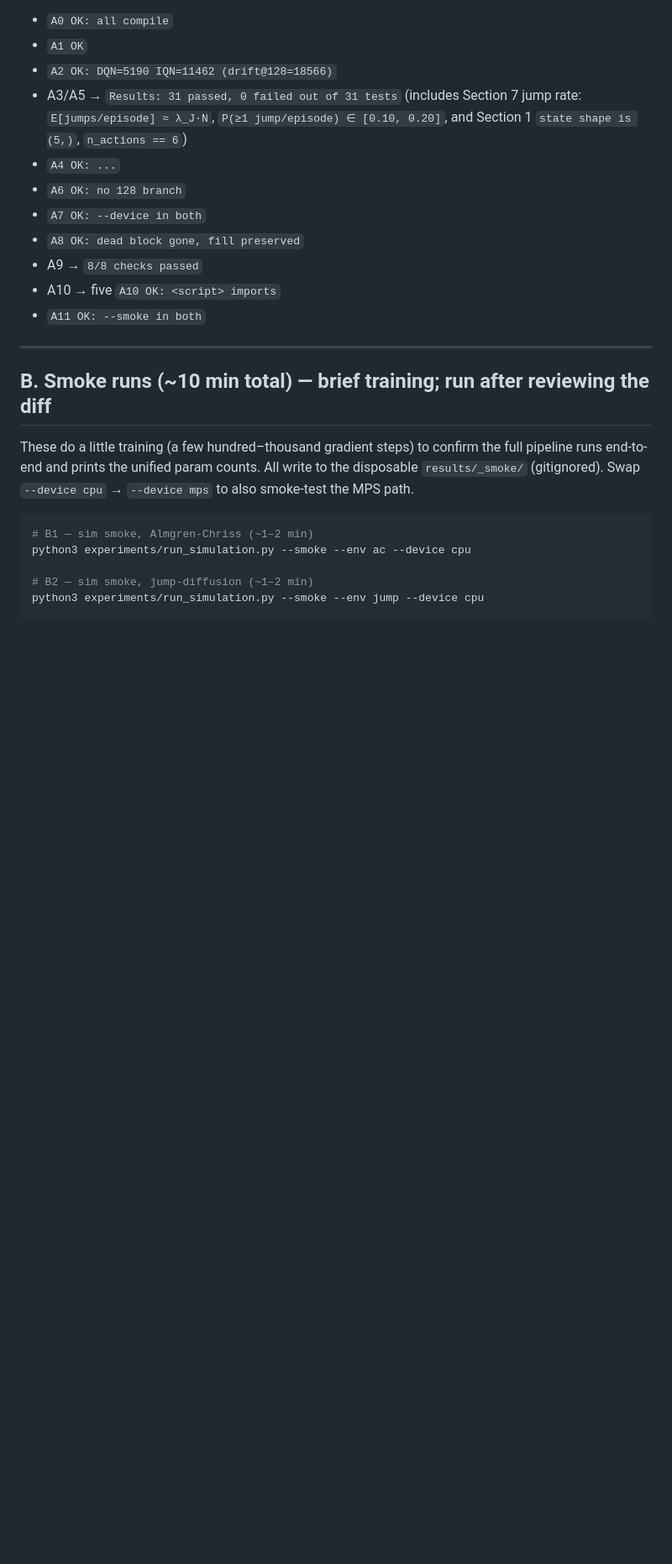
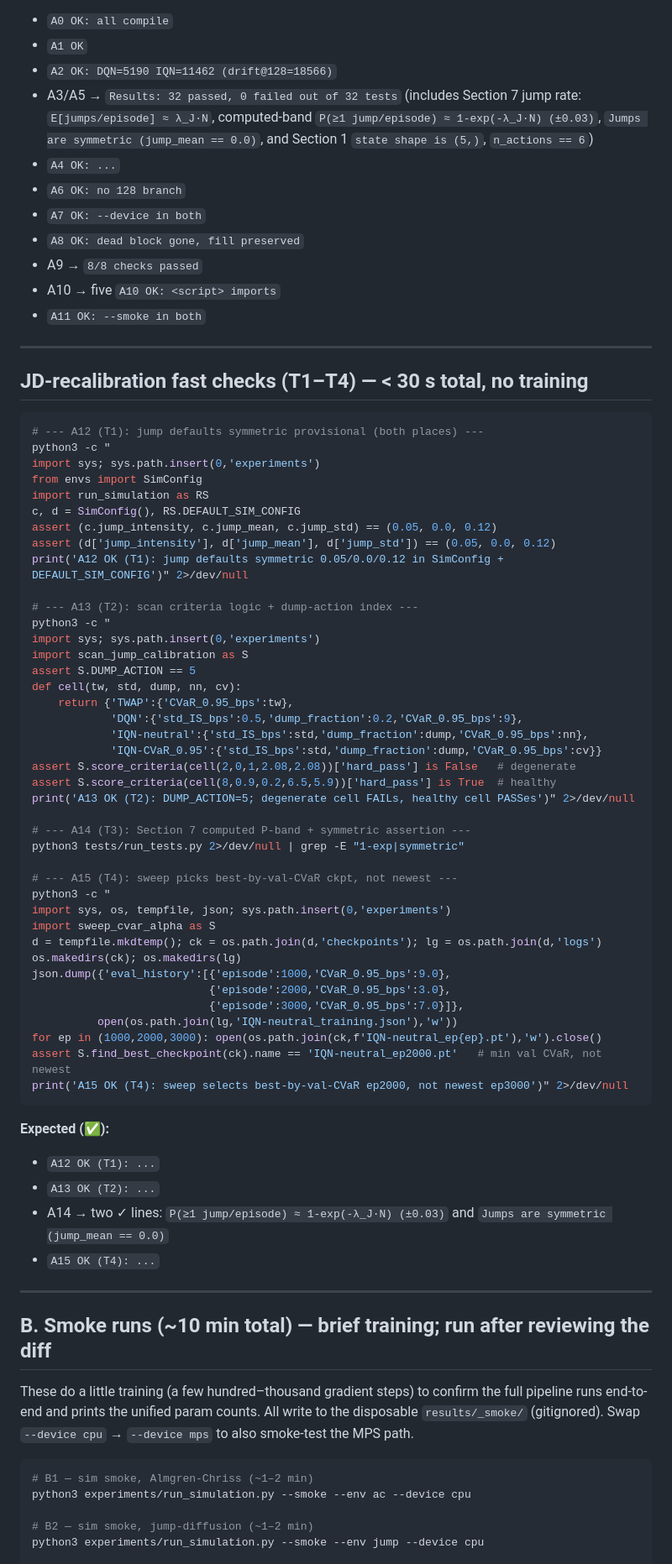
Before and after one commit to quangkhaidataka/DistributionalRLOrderExecution, a Markdown page: VERIFY.md, the part around one of its changes. Shown at 84% size. Rendered like a GitHub page; blank space fills up the shorter version.

Commit message:
docs: VERIFY.md fast checks for T1-T4 (JD recalibration)
Add A12-A15 fast checks (jump defaults symmetric; scan criteria logic +
DUMP_ACTION; Section-7 computed P-band + symmetric assertion; sweep
best-by-val-CVaR selection), update the A3/A5 expected line (32 tests, new
Section 7), and add T1-T5 rows to the task-coverage table.

Co-Authored-By: Claude Opus 4.8 (1M context) <noreply@anthropic.com>

````diff
--- a/VERIFY.md
+++ b/VERIFY.md
@@ -103,7 +108,7 @@ python3 experiments/run_tag.py        --help 2>/dev/null | grep -q -- "--smoke"
 - `A0 OK: all compile`
 - `A1 OK`
 - `A2 OK: DQN=5190 IQN=11462 (drift@128=18566)`
-- A3/A5 → `Results: 31 passed, 0 failed out of 31 tests` (includes Section 7 jump rate: `E[jumps/episode] ≈ λ_J·N`, `P(≥1 jump/episode) ∈ [0.10, 0.20]`, and Section 1 `state shape is (5,)`, `n_actions == 6`)
+- A3/A5 → `Results: 32 passed, 0 failed out of 32 tests` (includes Section 7 jump rate: `E[jumps/episode] ≈ λ_J·N`, computed-band `P(≥1 jump/episode) ≈ 1-exp(-λ_J·N) (±0.03)`, `Jumps are symmetric (jump_mean == 0.0)`, and Section 1 `state shape is (5,)`, `n_actions == 6`)
 - `A4 OK: ...`
 - `A6 OK: no 128 branch`
 - `A7 OK: --device in both`
@@ -111,6 +116,59 @@ python3 experiments/run_tag.py        --help 2>/dev/null | grep -q -- "--smoke"
 - A9 → `8/8 checks passed`
 - A10 → five `A10 OK: <script> imports`
 - `A11 OK: --smoke in both`
+
+---
+
+## JD-recalibration fast checks (T1–T4) — < 30 s total, no training
+
+```bash
+# --- A12 (T1): jump defaults symmetric provisional (both places) ---
+python3 -c "
+import sys; sys.path.insert(0,'experiments')
+from envs import SimConfig
+import run_simulation as RS
+c, d = SimConfig(), RS.DEFAULT_SIM_CONFIG
+assert (c.jump_intensity, c.jump_mean, c.jump_std) == (0.05, 0.0, 0.12)
+assert (d['jump_intensity'], d['jump_mean'], d['jump_std']) == (0.05, 0.0, 0.12)
+print('A12 OK (T1): jump defaults symmetric 0.05/0.0/0.12 in SimConfig + DEFAULT_SIM_CONFIG')" 2>/dev/null
+
+# --- A13 (T2): scan criteria logic + dump-action index ---
+python3 -c "
+import sys; sys.path.insert(0,'experiments')
+import scan_jump_calibration as S
+assert S.DUMP_ACTION == 5
+def cell(tw, std, dump, nn, cv):
+    return {'TWAP':{'CVaR_0.95_bps':tw},
+            'DQN':{'std_IS_bps':0.5,'dump_fraction':0.2,'CVaR_0.95_bps':9},
+            'IQN-neutral':{'std_IS_bps':std,'dump_fraction':dump,'CVaR_0.95_bps':nn},
+            'IQN-CVaR_0.95':{'std_IS_bps':std,'dump_fraction':dump,'CVaR_0.95_bps':cv}}
+assert S.score_criteria(cell(2,0,1,2.08,2.08))['hard_pass'] is False   # degenerate
+assert S.score_criteria(cell(8,0.9,0.2,6.5,5.9))['hard_pass'] is True  # healthy
+print('A13 OK (T2): DUMP_ACTION=5; degenerate cell FAILs, healthy cell PASSes')" 2>/dev/null
+
+# --- A14 (T3): Section 7 computed P-band + symmetric assertion ---
+python3 tests/run_tests.py 2>/dev/null | grep -E "1-exp|symmetric"
+
+# --- A15 (T4): sweep picks best-by-val-CVaR ckpt, not newest ---
+python3 -c "
+import sys, os, tempfile, json; sys.path.insert(0,'experiments')
+import sweep_cvar_alpha as S
+d = tempfile.mkdtemp(); ck = os.path.join(d,'checkpoints'); lg = os.path.join(d,'logs')
+os.makedirs(ck); os.makedirs(lg)
+json.dump({'eval_history':[{'episode':1000,'CVaR_0.95_bps':9.0},
+                           {'episode':2000,'CVaR_0.95_bps':3.0},
+                           {'episode':3000,'CVaR_0.95_bps':7.0}]},
+          open(os.path.join(lg,'IQN-neutral_training.json'),'w'))
+for ep in (1000,2000,3000): open(os.path.join(ck,f'IQN-neutral_ep{ep}.pt'),'w').close()
+assert S.find_best_checkpoint(ck).name == 'IQN-neutral_ep2000.pt'   # min val CVaR, not newest
+print('A15 OK (T4): sweep selects best-by-val-CVaR ep2000, not newest ep3000')" 2>/dev/null
+```
+
+**Expected (✅):**
+- `A12 OK (T1): ...`
+- `A13 OK (T2): ...`
+- A14 → two ✓ lines: `P(≥1 jump/episode) ≈ 1-exp(-λ_J·N) (±0.03)` and `Jumps are symmetric (jump_mean == 0.0)`
+- `A15 OK (T4): ...`
 
 ---
 
````
Also changed, not shown: other parts of VERIFY.md (+5 -0 lines).
